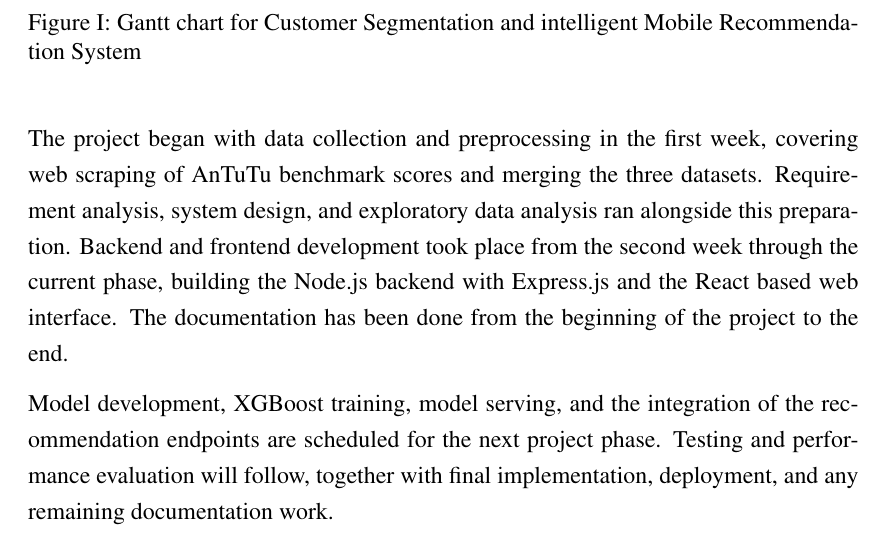
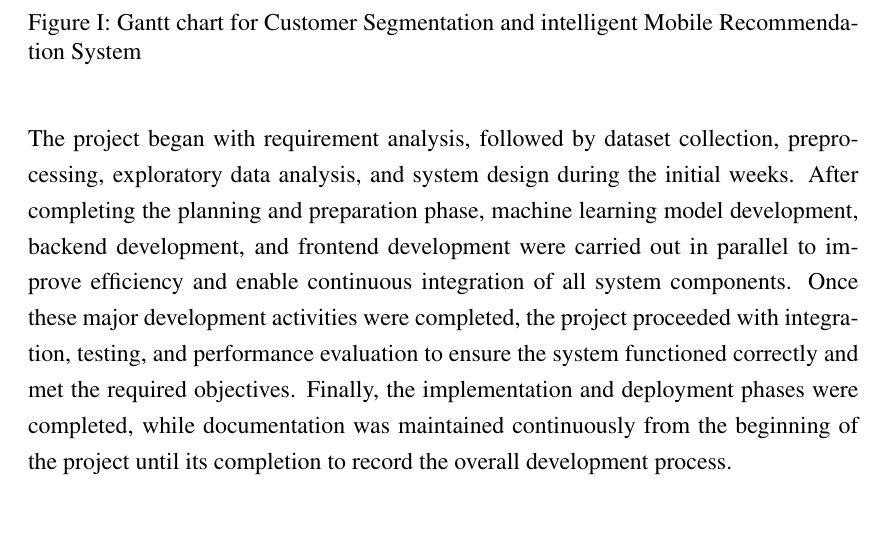
Before and after one commit to AayushChhuka7/mobile-recommendation-system, a LaTeX thesis (Documentation/new proposal/main.tex): part of page 32 of 35, cut so that both start at the same text. Compiled offline with pdfLaTeX.

Commit message:
edit:changed ghantt chart

```diff
--- a/Documentation/new proposal/main.tex
+++ b/Documentation/new proposal/main.tex
@@ -669,10 +669,7 @@ The Customer Segmentation and Intelligent Mobile Recommendation System project i
 \end{figure}
 
 
-The project began with data collection and preprocessing in the first week, covering web scraping of AnTuTu benchmark scores and merging the three datasets. Requirement analysis, system design, and exploratory data analysis ran alongside this preparation. Backend and frontend development took place from the second week through the current phase, building the Node.js backend with Express.js and the React based web interface. The documentation has been done from the beginning of the project to the end.
-
-Model development, XGBoost training, model serving, and the integration of the recommendation endpoints are scheduled for the next project phase. Testing and performance evaluation will follow, together with final implementation, deployment, and any remaining documentation work.
-
+The project began with requirement analysis, followed by dataset collection, preprocessing, exploratory data analysis, and system design during the initial weeks. After completing the planning and preparation phase, machine learning model development, backend development, and frontend development were carried out in parallel to improve efficiency and enable continuous integration of all system components. Once these major development activities were completed, the project proceeded with integration, testing, and performance evaluation to ensure the system functioned correctly and met the required objectives. Finally, the implementation and deployment phases were completed, while documentation was maintained continuously from the beginning of the project until its completion to record the overall development process.
 %----------------------------------------------------------------------
 % CHAPTER 5: EXPECTED OUTPUT
 %----------------------------------------------------------------------
```
Also changed, not shown: Documentation/new proposal/Images/Ganttchart.png, 5 other files.
